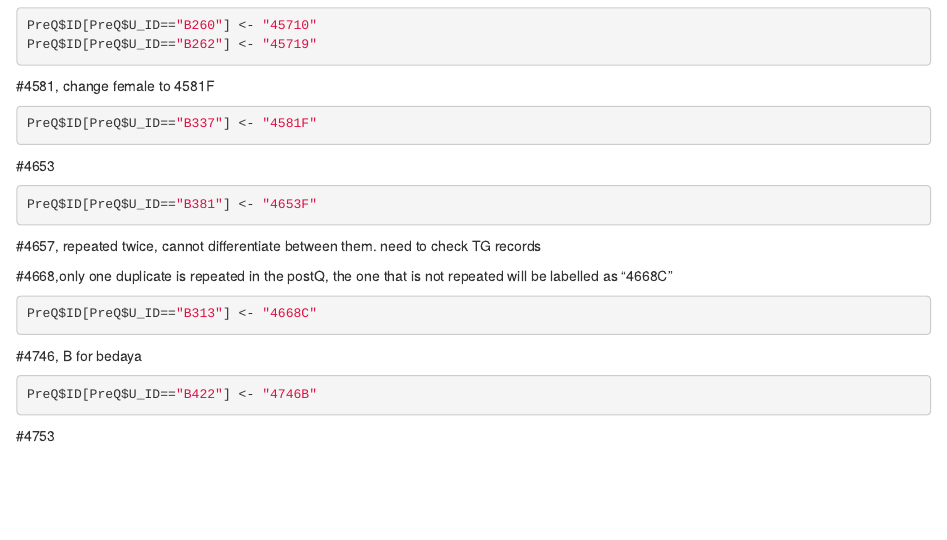
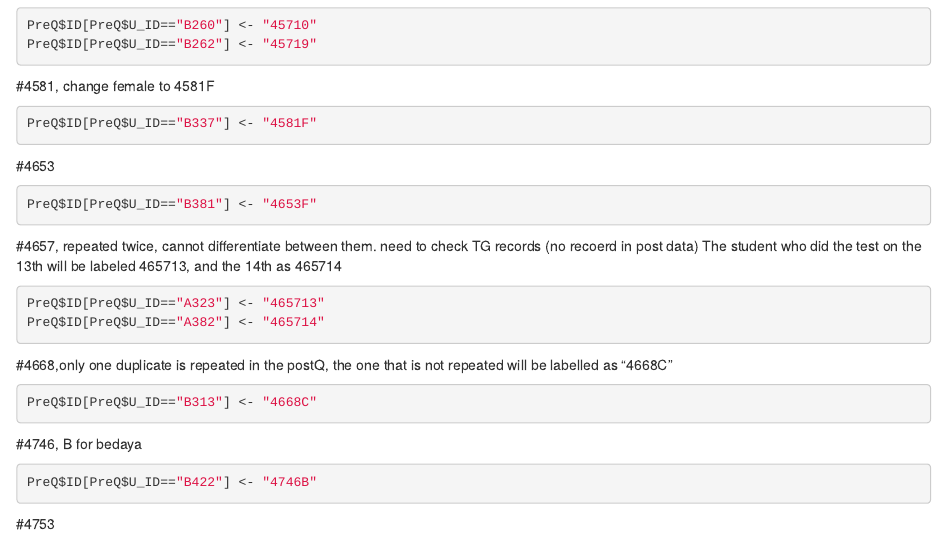
Before and after one commit to thsaid/Pre-Q, an R Markdown document (Pre Data cleaning.Rmd): the page in a window 1100 px wide, from 5050 px down. Rendered offline with R 4.5, knitr and Pandoc, with nearby package versions; some code elsewhere in the file could not run offline.

Commit message:
Cleaning remaining duplicates

````diff
--- a/Pre Data cleaning.Rmd
+++ b/Pre Data cleaning.Rmd
@@ -229,10 +229,11 @@ PreQ$ID[PreQ$U_ID=="B337"] <- "4581F"
 ```{r}
 PreQ$ID[PreQ$U_ID=="B381"] <- "4653F"
 ```
-#4657, repeated twice, cannot differentiate between them. need to check TG records
+#4657, repeated twice, cannot differentiate between them. need to check TG records (no recoerd in post data) The student who did the test on the 13th will be labeled 465713, and the 14th as 465714
 
 ```{r}
-
+PreQ$ID[PreQ$U_ID=="A323"] <- "465713"
+PreQ$ID[PreQ$U_ID=="A382"] <- "465714"
 ```
 
 #4668,only one duplicate is repeated in the postQ, the one that is not repeated will be labelled as  "4668C"
````
